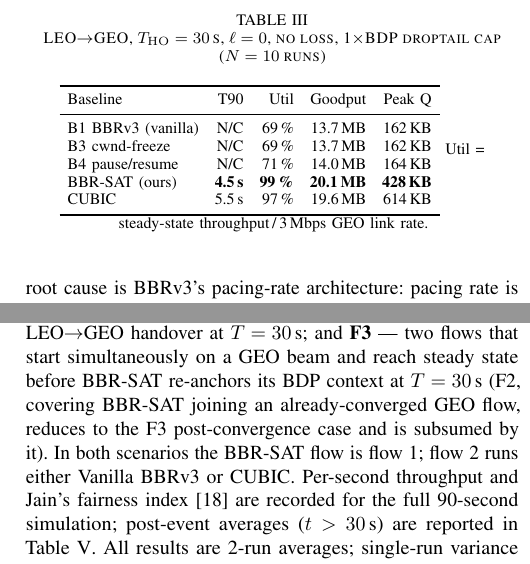
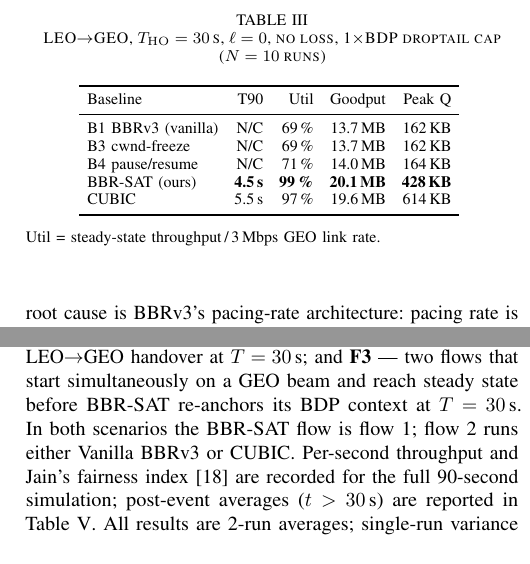
Before and after one commit to rajatbhambani/TCP-SAT, a LaTeX paper (paper/paper.tex): two parts of the columns of pages 4 and 5 of 6, joined at a grey line, cut so that both start at the same text. Compiled offline with pdfLaTeX.

Commit message:
Apply final proofread fixes (C1, H1, H2, M1, M2, L5, L7)
C1: Wrap Table III footnote in flushleft to prevent it bleeding into table body
H1: Fix Figure 2(a) Jain annotation from 0.997 to 0.994 (matches Table V/§V-B.1)
H2: Update Figure 2(b) fair-share label to 1.5 Mbps and move reference line to y=1.5
M1: Replace "RTT triples" with "RTT increases from 50 ms to 160 ms" (ratio is 3.2×)
M2: Remove F2 parenthetical from §V-B intro
L5: Add "Sitges, Spain" venue to ASMS/SPSC 2025 reference
L7: Change "equips QUIC" to "equips TCP and QUIC" in §VII conclusion

https://claude.ai/code/session_01UFsUrBhXzHyNj3aEkkyMph

```diff
--- a/paper/paper.tex
+++ b/paper/paper.tex
@@ -494,8 +494,10 @@ BBR-SAT (ours)     & \textbf{4.5\,s} & \textbf{99\,\%} & \textbf{20.1\,MB} & \te
 CUBIC              & 5.5\,s & 97\,\% & 19.6\,MB & 614\,KB \\
 \bottomrule
 \end{tabular}
-\vspace{1pt}
+\vspace{2pt}
+\begin{flushleft}
 {\footnotesize Util = steady-state throughput\,/\,3\,Mbps GEO link rate.}
+\end{flushleft}
 \end{table}
 
 \begin{figure}[t]
@@ -597,9 +599,7 @@ We evaluate two scenarios using the shared-link simulator described in
 \S\ref{sec:methodology}:
 \textbf{F1}~---~two flows both crossing a LEO$\to$GEO handover at $T=30$\,s;
 and \textbf{F3}~---~two flows that start simultaneously on a GEO beam and
-reach steady state before BBR-SAT re-anchors its BDP context at $T=30$\,s
-(F2, covering BBR-SAT joining an already-converged GEO flow, reduces to
-the F3 post-convergence case and is subsumed by it).
+reach steady state before BBR-SAT re-anchors its BDP context at $T=30$\,s.
 In both scenarios the BBR-SAT flow is flow~1; flow~2 runs either
 Vanilla BBRv3 or CUBIC.
 Per-second throughput and Jain's fairness index~\cite{jain1984} are
```
Also changed, not shown: paper/refs.bib (+1 -1 lines), paper/paper.pdf, results/fairness/fig_fairness.pdf, results/fairness/fig_fairness.png, paper/paper.tex (4 more changed lines), 1 other file.
